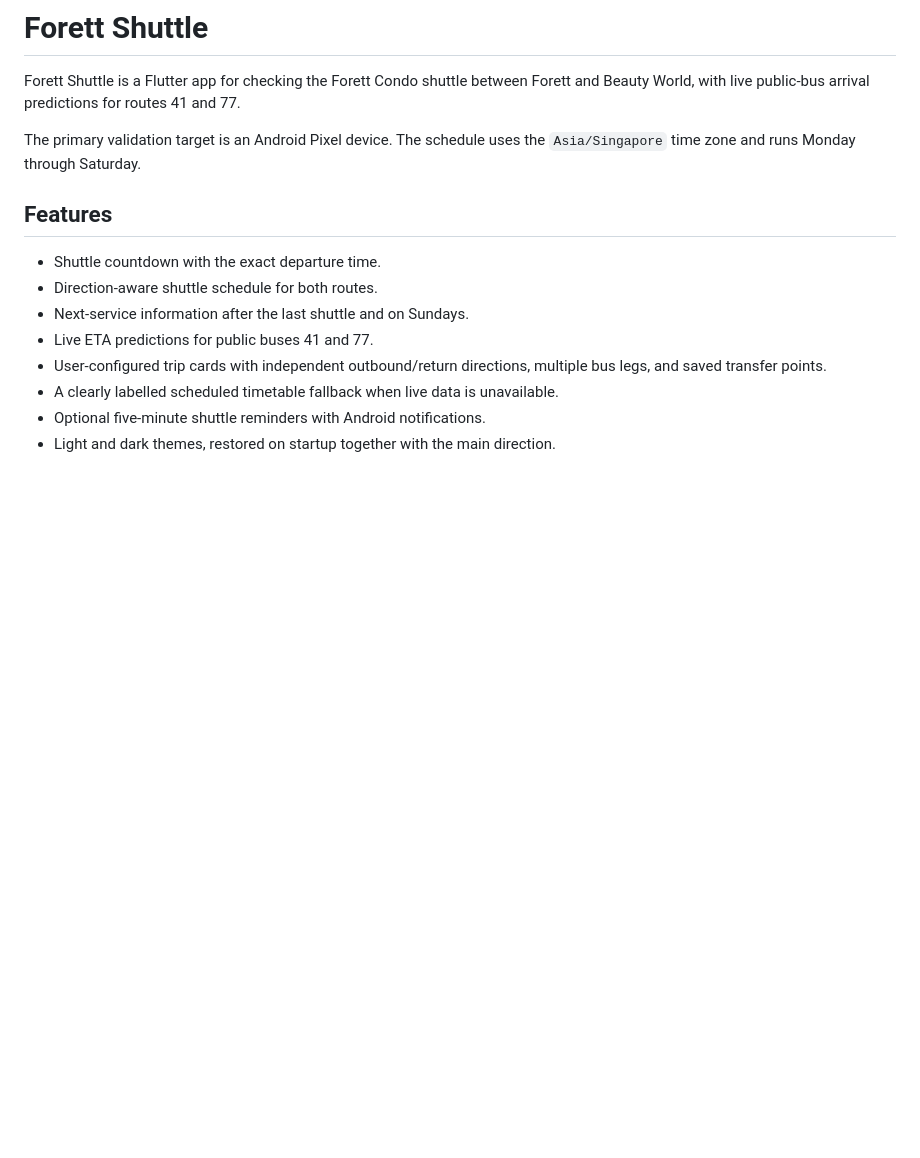
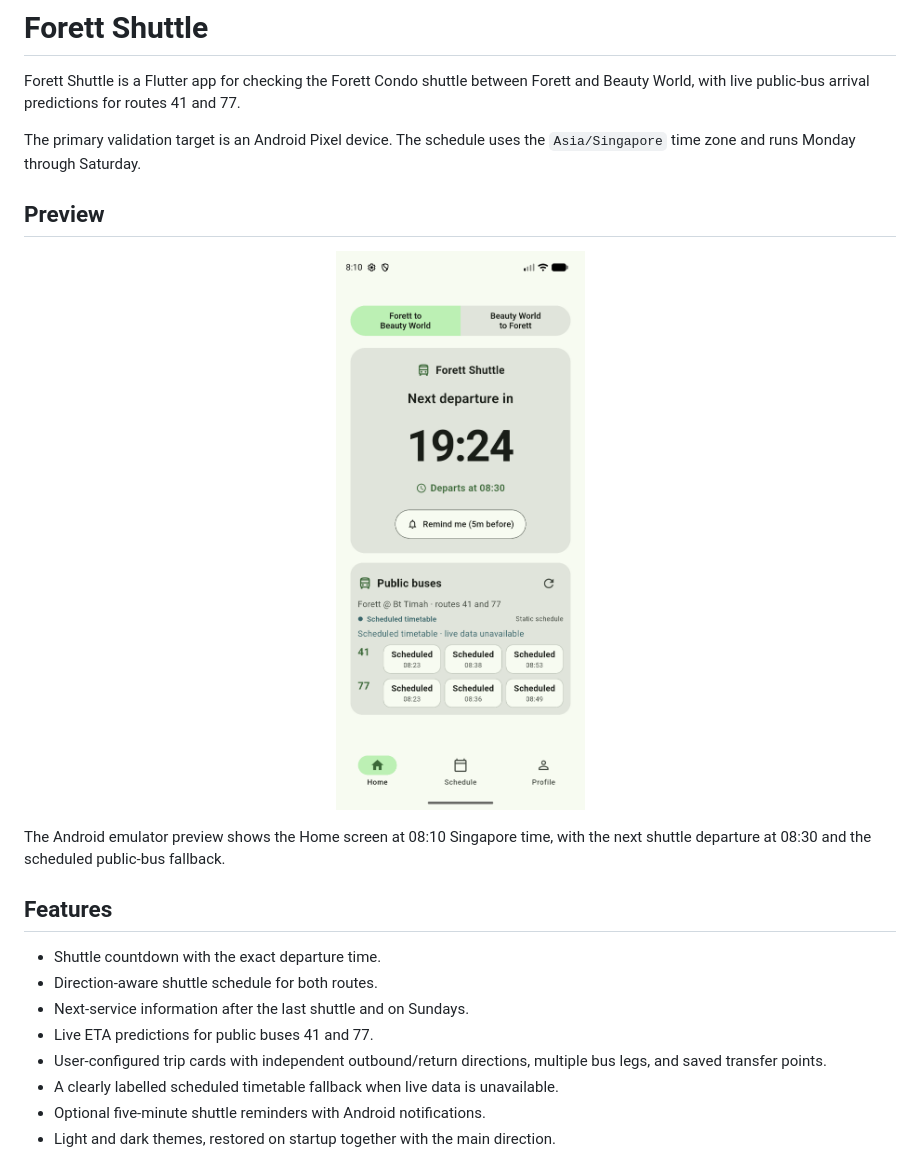
Before and after one commit to chichaykin/ForettBus, a Markdown page: README.md, the part around the change. GitHub-like rendering; pictures changed too: assets/screenshots/home-0810.png (added); blank space fills up the shorter version.

Commit message:
Add Home screen preview to README

```diff
--- a/README.md
+++ b/README.md
@@ -6,6 +6,15 @@ and 77.
 
 The primary validation target is an Android Pixel device. The schedule uses the
 `Asia/Singapore` time zone and runs Monday through Saturday.
+
+## Preview
+
+<p align="center">
+  <img src="assets/screenshots/home-0810.png" alt="Forett Shuttle Home screen at 08:10, showing the 08:30 departure" width="360">
+</p>
+
+The Android emulator preview shows the Home screen at 08:10 Singapore time,
+with the next shuttle departure at 08:30 and the scheduled public-bus fallback.
 
 ## Features
 
```
